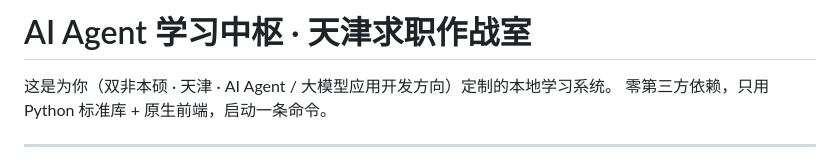
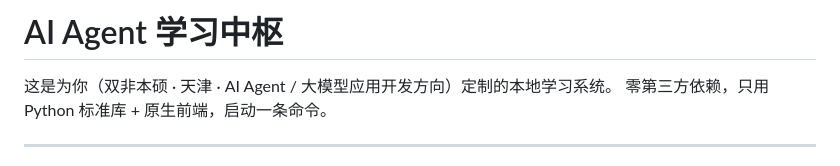
Before and after one commit to Hhhhh-yy/AI-Agent-hub, a Markdown page: README.md, the part around the change. Drawn GitHub-style.

Commit message:
Update README title to remove location reference
Removed location reference from the title.

```diff
--- a/README.md
+++ b/README.md
@@ -1,4 +1,4 @@
-# AI Agent 学习中枢 · 天津求职作战室
+# AI Agent 学习中枢
 
 这是为你（双非本硕 · 天津 · AI Agent / 大模型应用开发方向）定制的本地学习系统。
 零第三方依赖，只用 Python 标准库 + 原生前端，启动一条命令。
```
